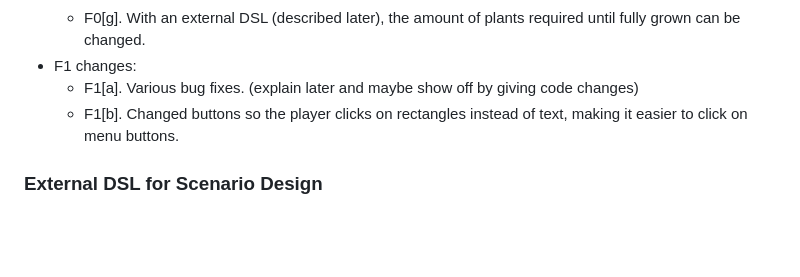
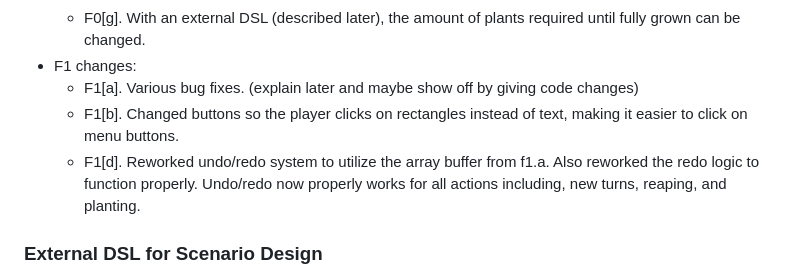
Before and after one commit to Beepered/CMPM-121-final, a Markdown page: README.md, the part around the change. GitHub-like rendering; blank space fills up the shorter version.

````diff
--- a/README.md
+++ b/README.md
@@ -52,6 +52,7 @@ Progress was slow because everyone was given other projects in other classes to
 - F1 changes:
   - F1[a]. Various bug fixes. (explain later and maybe show off by giving code changes)
   - F1[b]. Changed buttons so the player clicks on rectangles instead of text, making it easier to click on menu buttons.
+  - F1[d]. Reworked undo/redo system to utilize the array buffer from f1.a. Also reworked the redo logic to function properly. Undo/redo now properly works for all actions including, new turns, reaping, and planting.
 ### External DSL for Scenario Design
 Created a JSON file that the play scene parses through on start that changes various values. Changing Forecast to ["rainy", "rainy", "cloudy", "sunny"] will change the weather to rainy for 2 turns, cloudy for 1 turn, and sunny for 1 turn. Had to change the seeds variable to be global so that the UI scene could take from a possibly different value instead of always assuming it will be 3.
 ```
````
